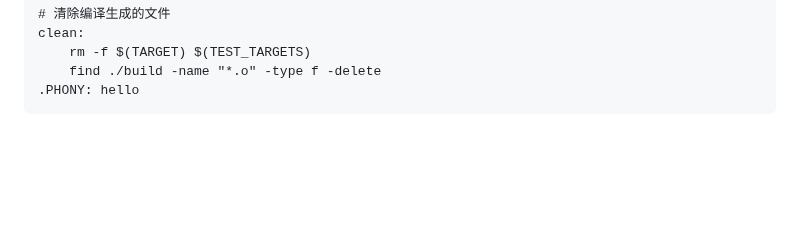
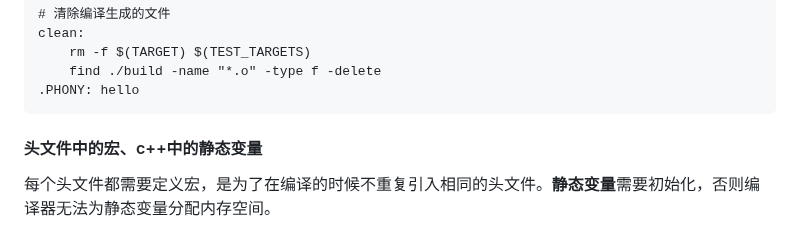
Before and after one commit to wuqingze/cpp-template, a Markdown page: README.md, the part around the change. GitHub-like rendering; blank space fills up the shorter version.

Commit message:
basic knowledge of makefile and g++

````diff
--- a/README.md
+++ b/README.md
@@ -121,3 +121,6 @@ clean:
 	find ./build -name "*.o" -type f -delete
 .PHONY: hello
 ```
+
+#### 头文件中的宏、c++中的静态变量
+每个头文件都需要定义宏，是为了在编译的时候不重复引入相同的头文件。**静态变量**需要初始化，否则编译器无法为静态变量分配内存空间。
````
